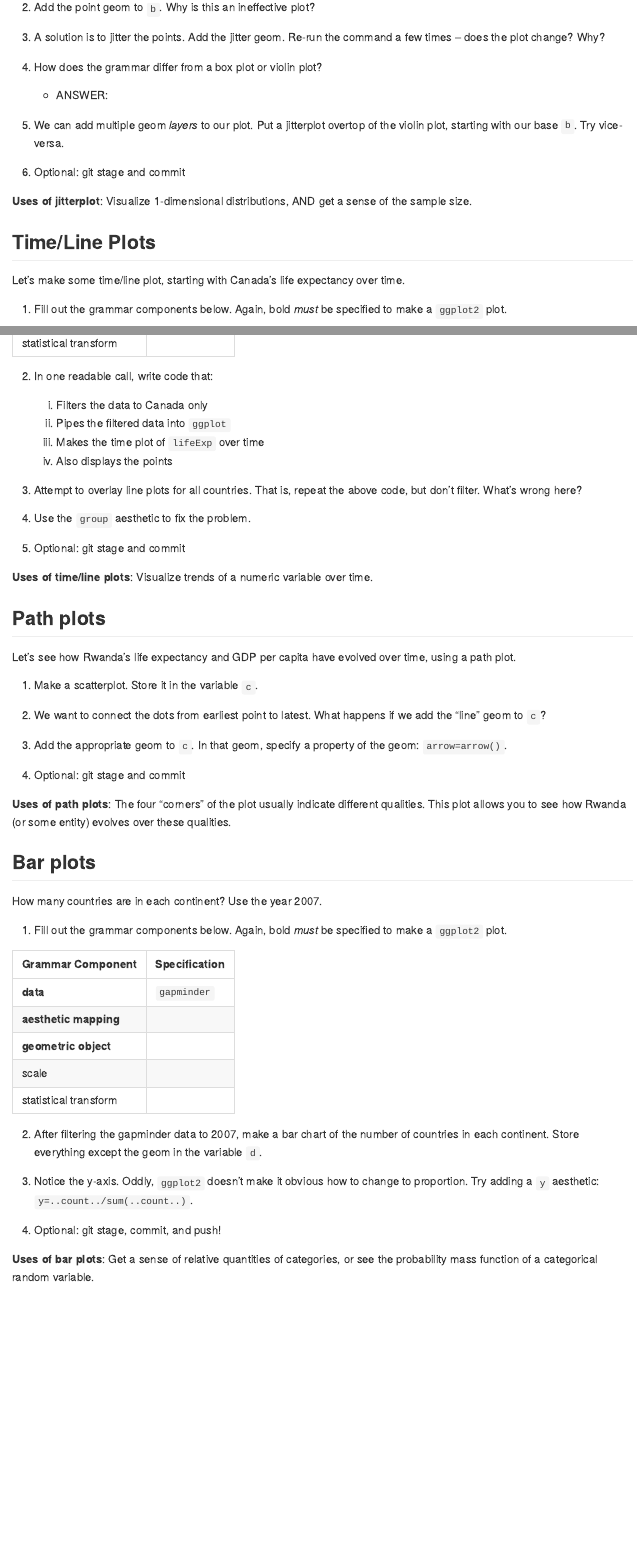
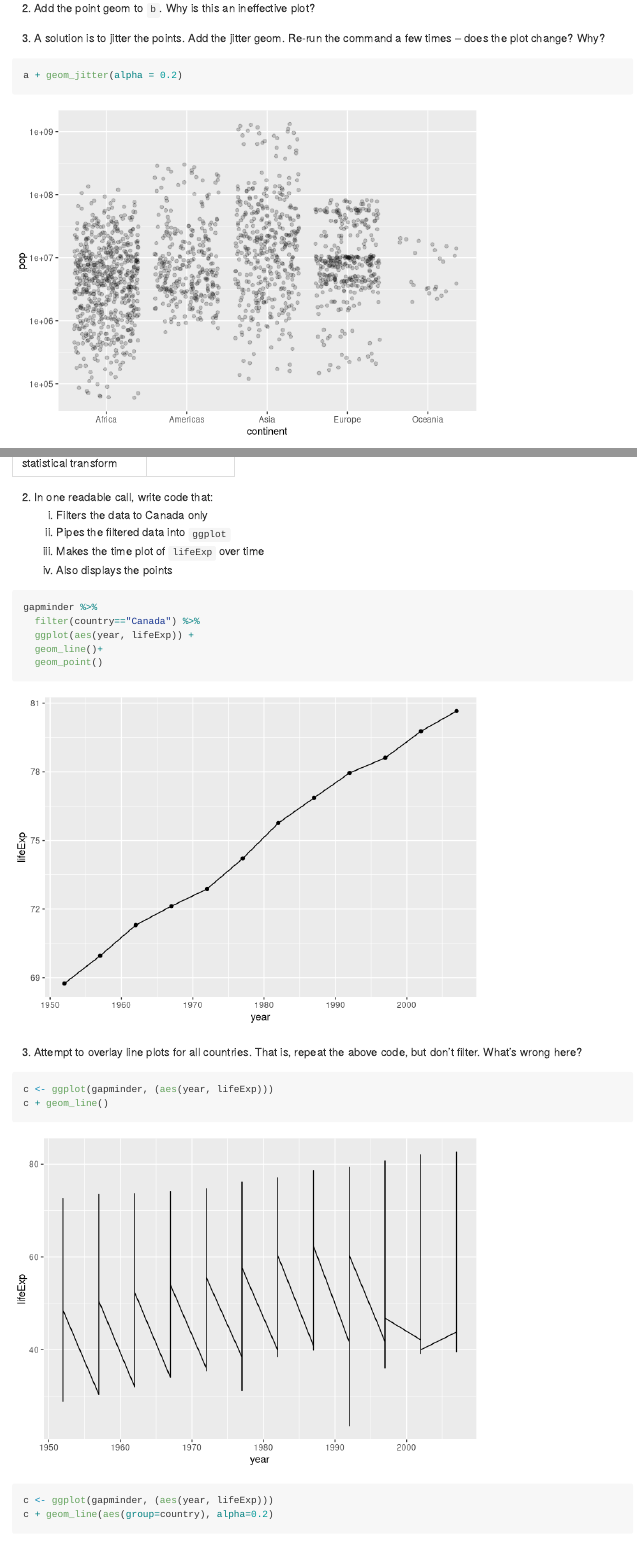
Before and after one commit to ntjjmak/STAT545_participation, an R Markdown document (cm006/cm006-exercise.Rmd): the page in a window 1100 px wide, from 7880 px down before the commit and from 9040 px down after it, so that both start at the same text, and a second part further down, joined at a grey line. Rendered offline with R 4.5, knitr and Pandoc, with nearby package versions; code that draws random numbers runs with fixed seeds of ours; the gapminder table comes from the copy in Python's plotly package.

Commit message:
Finished for the day

````diff
--- a/cm006/cm006-exercise.Rmd
+++ b/cm006/cm006-exercise.Rmd
@@ -171,10 +178,16 @@ Let's hold off on identifying the grammar.
 
 2. Add the point geom to `b`. Why is this an ineffective plot?
 
+```{r}
+
+```
 
 
 3. A solution is to jitter the points. Add the jitter geom. Re-run the command a few times -- does the plot change? Why?
 
+```{r}
+a + geom_jitter(alpha = 0.2)
+```
 
 
 4. How does the grammar differ from a box plot or violin plot?
@@ -208,10 +225,24 @@ Let's make some time/line plot, starting with Canada's life expectancy over time
     3. Makes the time plot of `lifeExp` over time
     4. Also displays the points
 
+```{r}
+gapminder %>%
+  filter(country=="Canada") %>%
+  ggplot(aes(year, lifeExp)) +
+  geom_line()+
+  geom_point()
+```
 
 
 3. Attempt to overlay line plots for all countries. That is, repeat the above code, but don't filter. What's wrong here?
 
+```{r}
+c <- ggplot(gapminder, (aes(year, lifeExp)))
+c + geom_line()
+
+c <- ggplot(gapminder, (aes(year, lifeExp)))
+c + geom_line(aes(group=country), alpha=0.2)
+```
 
 
 4. Use the `group` aesthetic to fix the problem.
````
Also changed, not shown: cm006/cm006-exercise.md, cm006/cm006-exercise.Rmd (11 more changed lines).
